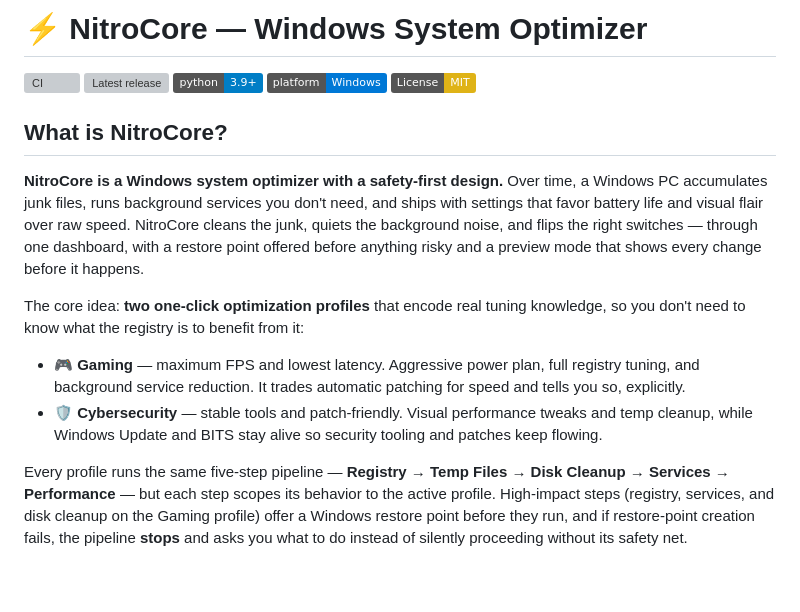
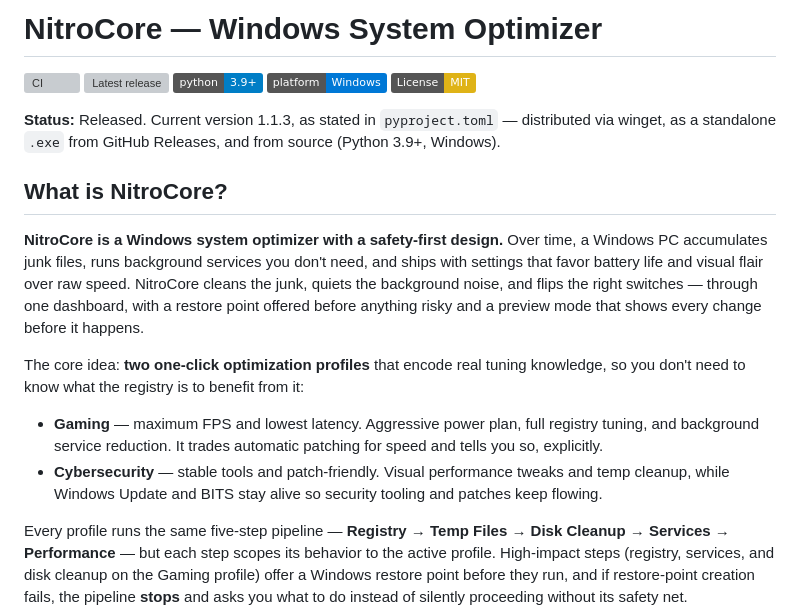
Before and after one commit to TheRealJesusTheHacker/NitroCore, a Markdown page: README.md, the part around one of its changes. GitHub-like rendering; badges without logos; blank space fills up the shorter version; grey boxes are pictures that could not be loaded.

```diff
--- a/README.md
+++ b/README.md
@@ -1,4 +1,4 @@
-# ⚡ NitroCore — Windows System Optimizer
+# NitroCore — Windows System Optimizer
 
 [![CI](https://github.com/TheRealJesusTheHacker/NitroCore/actions/workflows/ci.yml/badge.svg)](https://github.com/TheRealJesusTheHacker/NitroCore/actions/workflows/ci.yml)
 [![Latest release](https://img.shields.io/github/v/release/TheRealJesusTheHacker/NitroCore)](https://github.com/TheRealJesusTheHacker/NitroCore/releases)
@@ -6,14 +6,16 @@
 [![Platform: Windows](https://img.shields.io/badge/platform-Windows-0078D6)](https://www.microsoft.com/windows)
 [![License: MIT](https://img.shields.io/badge/License-MIT-yellow.svg)](https://opensource.org/licenses/MIT)
 
+**Status:** Released. Current version 1.1.3, as stated in `pyproject.toml` — distributed via winget, as a standalone `.exe` from GitHub Releases, and from source (Python 3.9+, Windows).
+
 ## What is NitroCore?
 
 **NitroCore is a Windows system optimizer with a safety-first design.** Over time, a Windows PC accumulates junk files, runs background services you don't need, and ships with settings that favor battery life and visual flair over raw speed. NitroCore cleans the junk, quiets the background noise, and flips the right switches — through one dashboard, with a restore point offered before anything risky and a preview mode that shows every change before it happens.
 
 The core idea: **two one-click optimization profiles** that encode real tuning knowledge, so you don't need to know what the registry is to benefit from it:
 
-- **🎮 Gaming** — maximum FPS and lowest latency. Aggressive power plan, full registry tuning, and background service reduction. It trades automatic patching for speed and tells you so, explicitly.
-- **🛡️ Cybersecurity** — stable tools and patch-friendly. Visual performance tweaks and temp cleanup, while Windows Update and BITS stay alive so security tooling and patches keep flowing.
+- **Gaming** — maximum FPS and lowest latency. Aggressive power plan, full registry tuning, and background service reduction. It trades automatic patching for speed and tells you so, explicitly.
+- **Cybersecurity** — stable tools and patch-friendly. Visual performance tweaks and temp cleanup, while Windows Update and BITS stay alive so security tooling and patches keep flowing.
 
 Every profile runs the same five-step pipeline — **Registry → Temp Files → Disk Cleanup → Services → Performance** — but each step scopes its behavior to the active profile. High-impact steps (registry, services, and disk cleanup on the Gaming profile) offer a Windows restore point before they run, and if restore-point creation fails, the pipeline **stops** and asks you what to do instead of silently proceeding without its safety net.
 
```
Also changed, not shown: other parts of README.md (+18 -14 lines).
